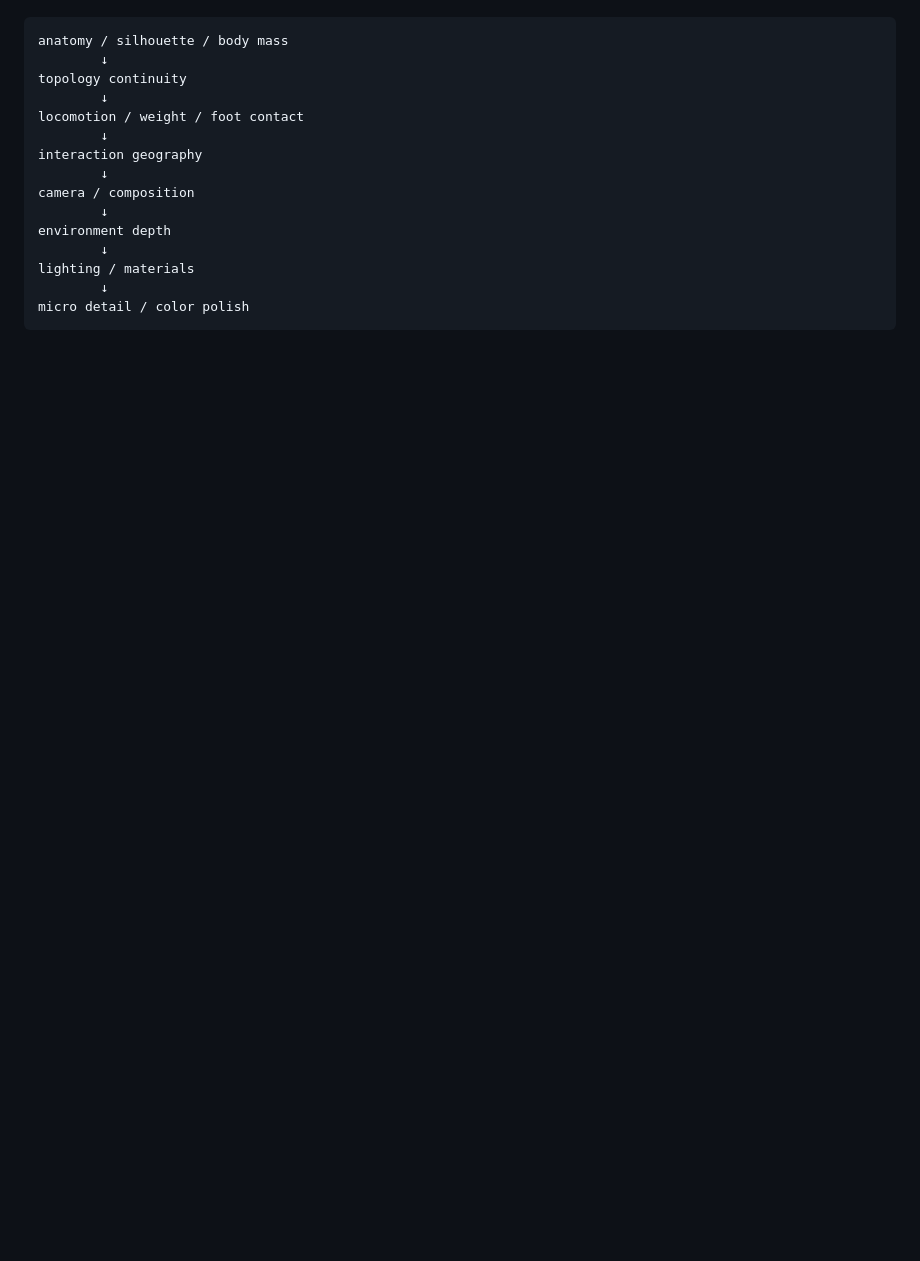
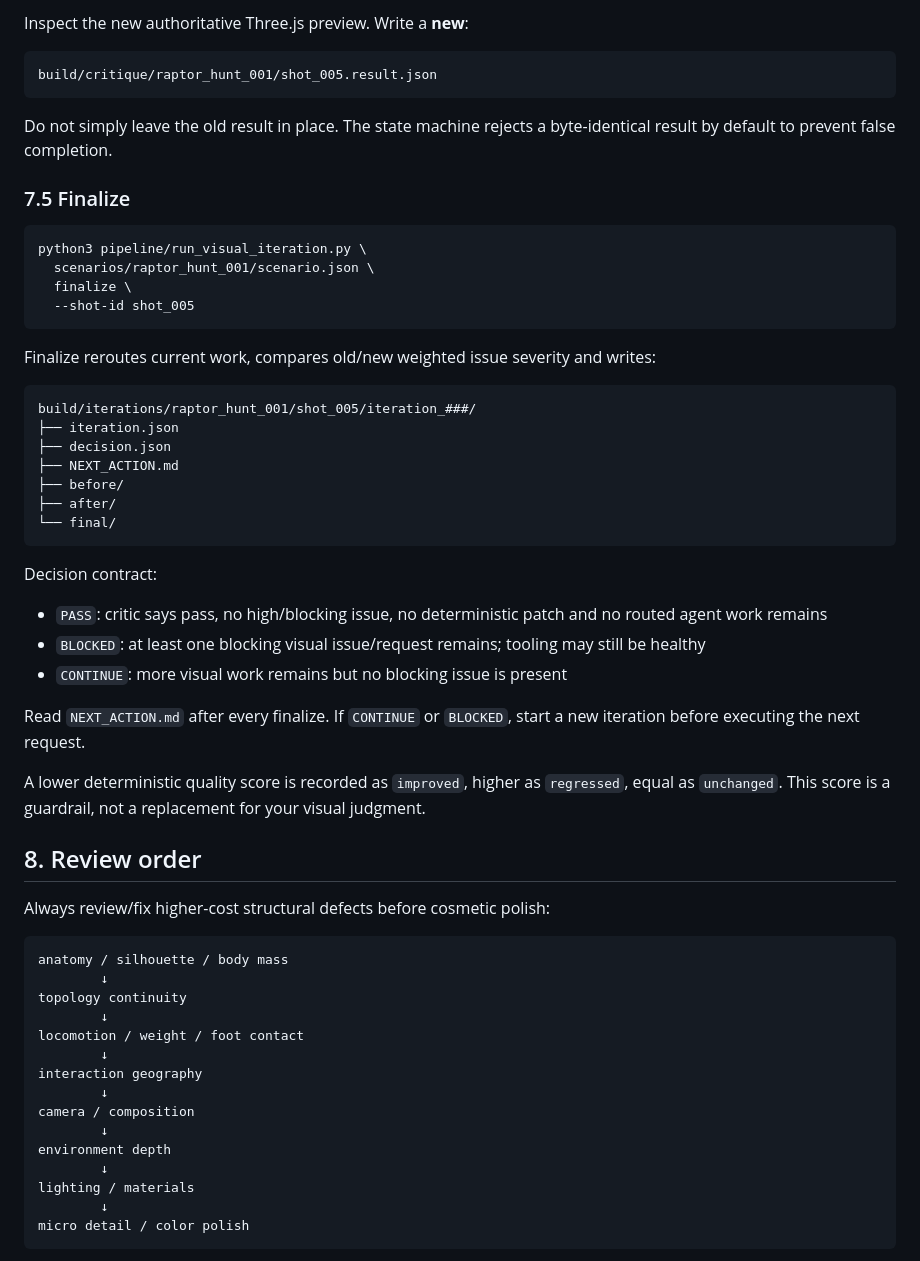
Before and after one commit to tuanna2/Dinosaur-Cinematic-Simulator, a Markdown page: ASTRA_BOOTSTRAP_PROMPT.md, the part around one of its changes. GitHub-like rendering; blank space fills up the shorter version.

````diff
--- a/ASTRA_BOOTSTRAP_PROMPT.md
+++ b/ASTRA_BOOTSTRAP_PROMPT.md
@@ -299,3 +293,45 @@ Review in this order:
+Inspect the new authoritative Three.js preview. Write a **new**:
+
+```text
+build/critique/raptor_hunt_001/shot_005.result.json
+```
+
+Do not simply leave the old result in place. The state machine rejects a byte-identical result by default to prevent false completion.
+
+### 7.5 Finalize
+
+```bash
+python3 pipeline/run_visual_iteration.py \
+  scenarios/raptor_hunt_001/scenario.json \
+  finalize \
+  --shot-id shot_005
+```
+
+Finalize reroutes current work, compares old/new weighted issue severity and writes:
+
+```text
+build/iterations/raptor_hunt_001/shot_005/iteration_###/
+├── iteration.json
+├── decision.json
+├── NEXT_ACTION.md
+├── before/
+├── after/
+└── final/
+```
+
+Decision contract:
+
+- `PASS`: critic says pass, no high/blocking issue, no deterministic patch and no routed agent work remains
+- `BLOCKED`: at least one blocking visual issue/request remains; tooling may still be healthy
+- `CONTINUE`: more visual work remains but no blocking issue is present
+
+Read `NEXT_ACTION.md` after every finalize. If `CONTINUE` or `BLOCKED`, start a new iteration before executing the next request.
+
+A lower deterministic quality score is recorded as `improved`, higher as `regressed`, equal as `unchanged`. This score is a guardrail, not a replacement for your visual judgment.
+
+## 8. Review order
+
+Always review/fix higher-cost structural defects before cosmetic polish:
 
 ```text
 anatomy / silhouette / body mass
````
Also changed, not shown: other parts of ASTRA_BOOTSTRAP_PROMPT.md (+59 -64 lines).
